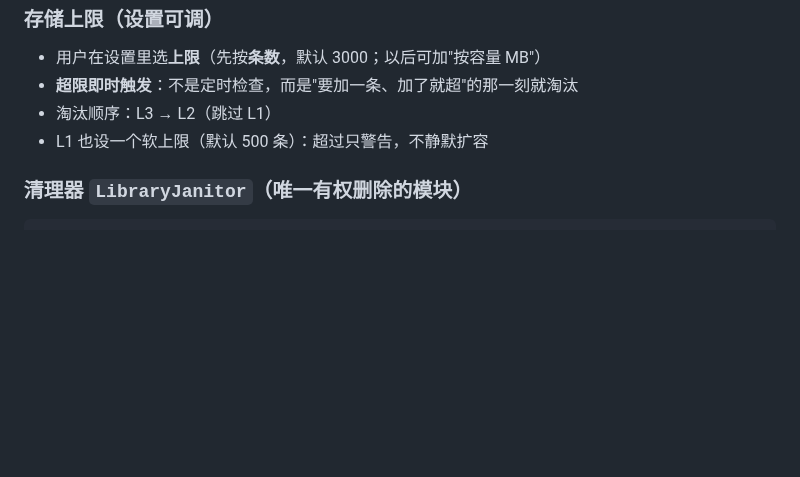
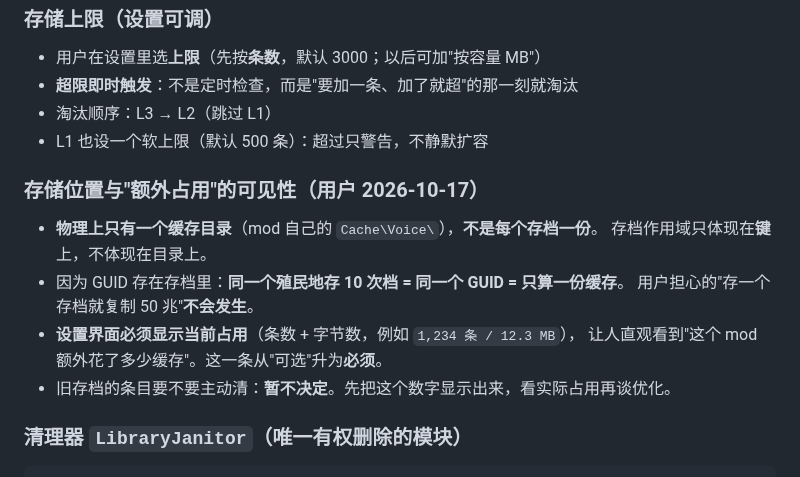
Before and after one commit to xtzhyhydwl/RimWorld_auto_test, a Markdown page: docs/副官语音v2-拼接设计.md, the part around the change. GitHub-like rendering; blank space fills up the shorter version.

````diff
--- a/docs/副官语音v2-拼接设计.md
+++ b/docs/副官语音v2-拼接设计.md
@@ -157,6 +157,16 @@ string key         = Sha1(fingerprint + "|" + scope + "|" + text);
 - 淘汰顺序：L3 → L2（跳过 L1）
 - L1 也设一个软上限（默认 500 条）：超过只警告，不静默扩容
 
+### 存储位置与"额外占用"的可见性（用户 2026-10-17）
+
+- **物理上只有一个缓存目录**（mod 自己的 `Cache\Voice\`），**不是每个存档一份**。
+  存档作用域只体现在**键**上，不体现在目录上。
+- 因为 GUID 存在存档里：**同一个殖民地存 10 次档 = 同一个 GUID = 只算一份缓存**。
+  用户担心的"存一个存档就复制 50 兆"**不会发生**。
+- **设置界面必须显示当前占用**（条数 + 字节数，例如 `1,234 条 / 12.3 MB`），
+  让人直观看到"这个 mod 额外花了多少缓存"。这一条从"可选"升为**必须**。
+- 旧存档的条目要不要主动清：**暂不决定**。先把这个数字显示出来，看实际占用再谈优化。
+
 ### 清理器 `LibraryJanitor`（唯一有权删除的模块）
 
 ```text
````
Also changed, not shown: docs/副官语音v2-设置界面-规格草案.md (+1 -1 lines), docs/取证-存档标识.md (added, +89 -0 lines).
